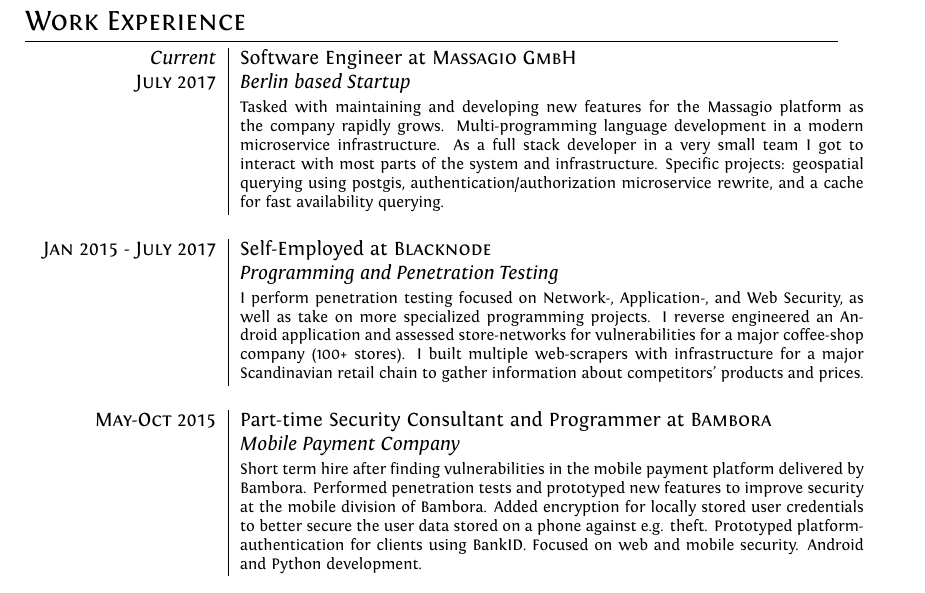
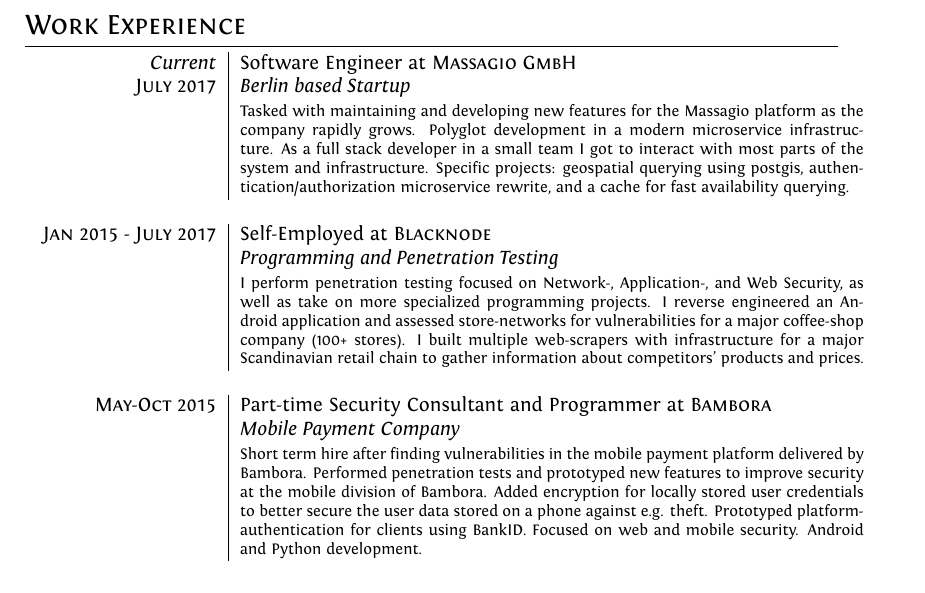
Before and after one commit to Tethik/curriculum-vitae, a LaTeX CV (cv.tex): part of page 2 of 4 before the commit and part of page 1 of 3 after it, cut so that both start at the same text. Compiled offline with XeLaTeX.

Commit message:
minor text changes.

```diff
--- a/cv.tex
+++ b/cv.tex
@@ -86,7 +86,11 @@
 \begin{tabular}{r|p{11cm}}
  \emph{Current} & Software Engineer at \textsc{Massagio GmbH} \\
  \textsc{July 2017}&\emph{Berlin based Startup}\\
- &\footnotesize{Tasked with maintaining and developing new features for the Massagio platform as the company rapidly grows. Multi-programming language development in a modern microservice infrastructure. As a full stack developer in a very small team I got to interact with most parts of the system and infrastructure. Specific projects: geospatial querying using postgis, authentication/authorization microservice rewrite, and a cache for fast availability querying.}\\ \multicolumn{2}{c}{} \\
+ &\footnotesize{Tasked with maintaining and developing new features for the Massagio platform as the company rapidly grows.
+ Polyglot development in a modern microservice infrastructure.
+ As a full stack developer in a small team I got to interact with most parts of the system and infrastructure.
+ Specific projects: geospatial querying using postgis, authentication/authorization microservice rewrite,
+ and a cache for fast availability querying.}\\ \multicolumn{2}{c}{} \\
 
  \textsc{Jan 2015 - July 2017} & Self-Employed at \textsc{Blacknode} \\
  &\emph{Programming and Penetration Testing}\\
```
Also changed, not shown: .circleci/config.yml (+0 -3 lines).
